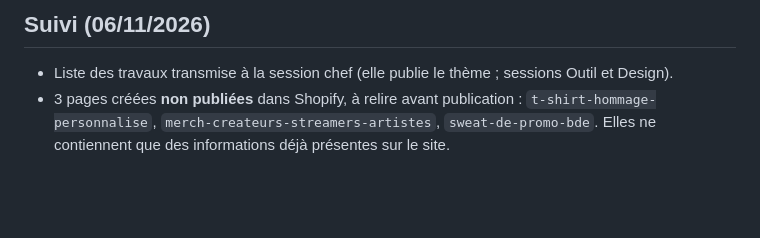
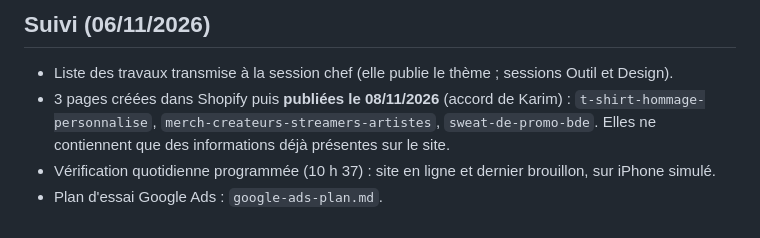
Before and after one commit to printtex75/printtex-nouvelle-version, a Markdown page: docs/audit-clientele-simulee.md, the part around the change. GitHub-like rendering; blank space fills up the shorter version.

Commit message:
Audit : suivi (3 pages publiées, vérification quotidienne, plan Google Ads)
Co-Authored-By: Claude Opus 5.5 <noreply@anthropic.com>
Claude-Session: https://claude.ai/code/session_018tTrevaAKfgheakSP4k9yK

```diff
--- a/docs/audit-clientele-simulee.md
+++ b/docs/audit-clientele-simulee.md
@@ -137,4 +137,6 @@ Prix de la broderie (toujours « sur devis »), lavage à 60 °C, facture au nom
 
 ## Suivi (06/11/2026)
 - Liste des travaux transmise à la session chef (elle publie le thème ; sessions Outil et Design).
-- 3 pages créées **non publiées** dans Shopify, à relire avant publication : `t-shirt-hommage-personnalise`, `merch-createurs-streamers-artistes`, `sweat-de-promo-bde`. Elles ne contiennent que des informations déjà présentes sur le site.
+- 3 pages créées dans Shopify puis **publiées le 08/11/2026** (accord de Karim) : `t-shirt-hommage-personnalise`, `merch-createurs-streamers-artistes`, `sweat-de-promo-bde`. Elles ne contiennent que des informations déjà présentes sur le site.
+- Vérification quotidienne programmée (10 h 37) : site en ligne et dernier brouillon, sur iPhone simulé.
+- Plan d'essai Google Ads : `google-ads-plan.md`.
```
